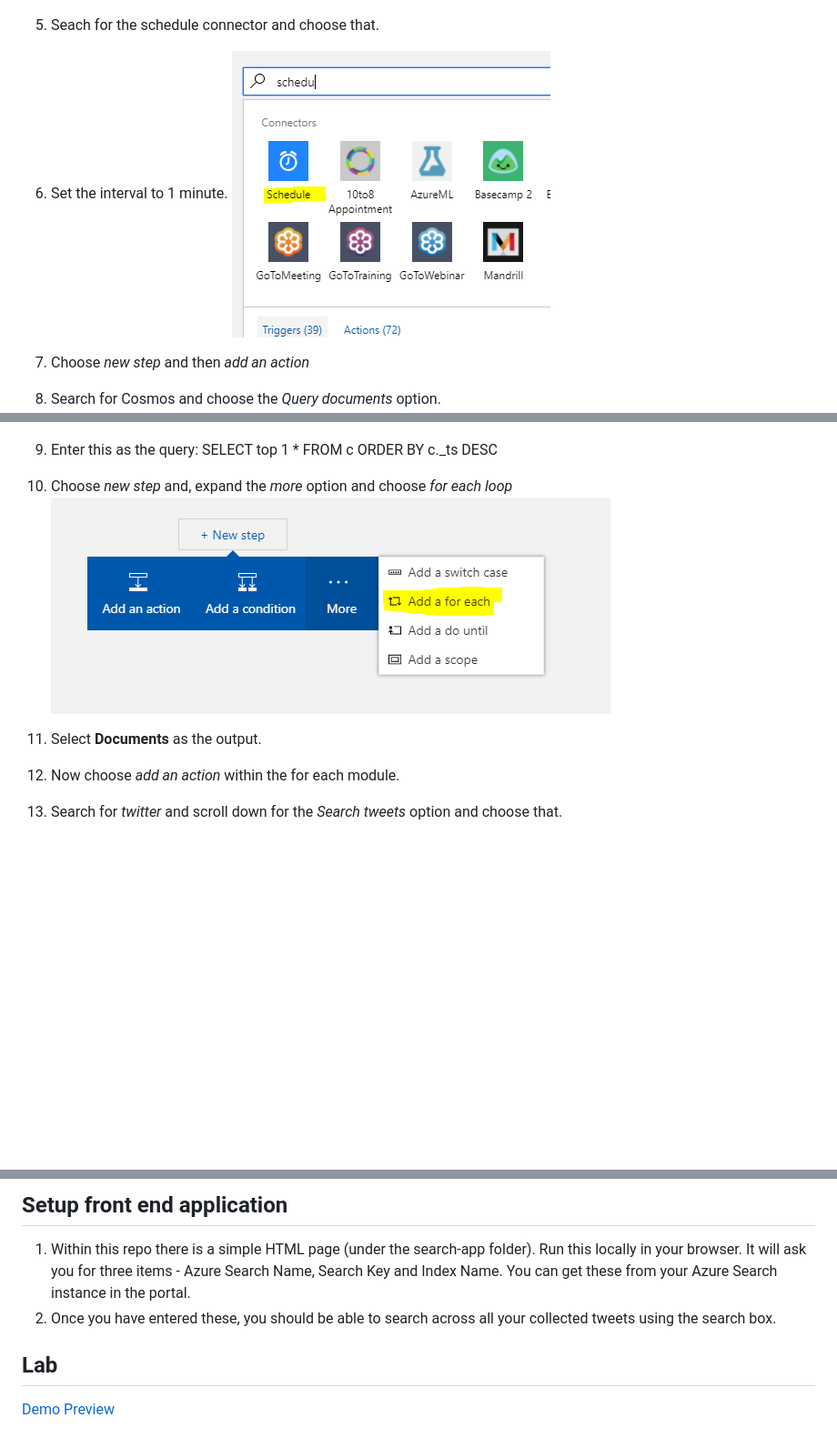
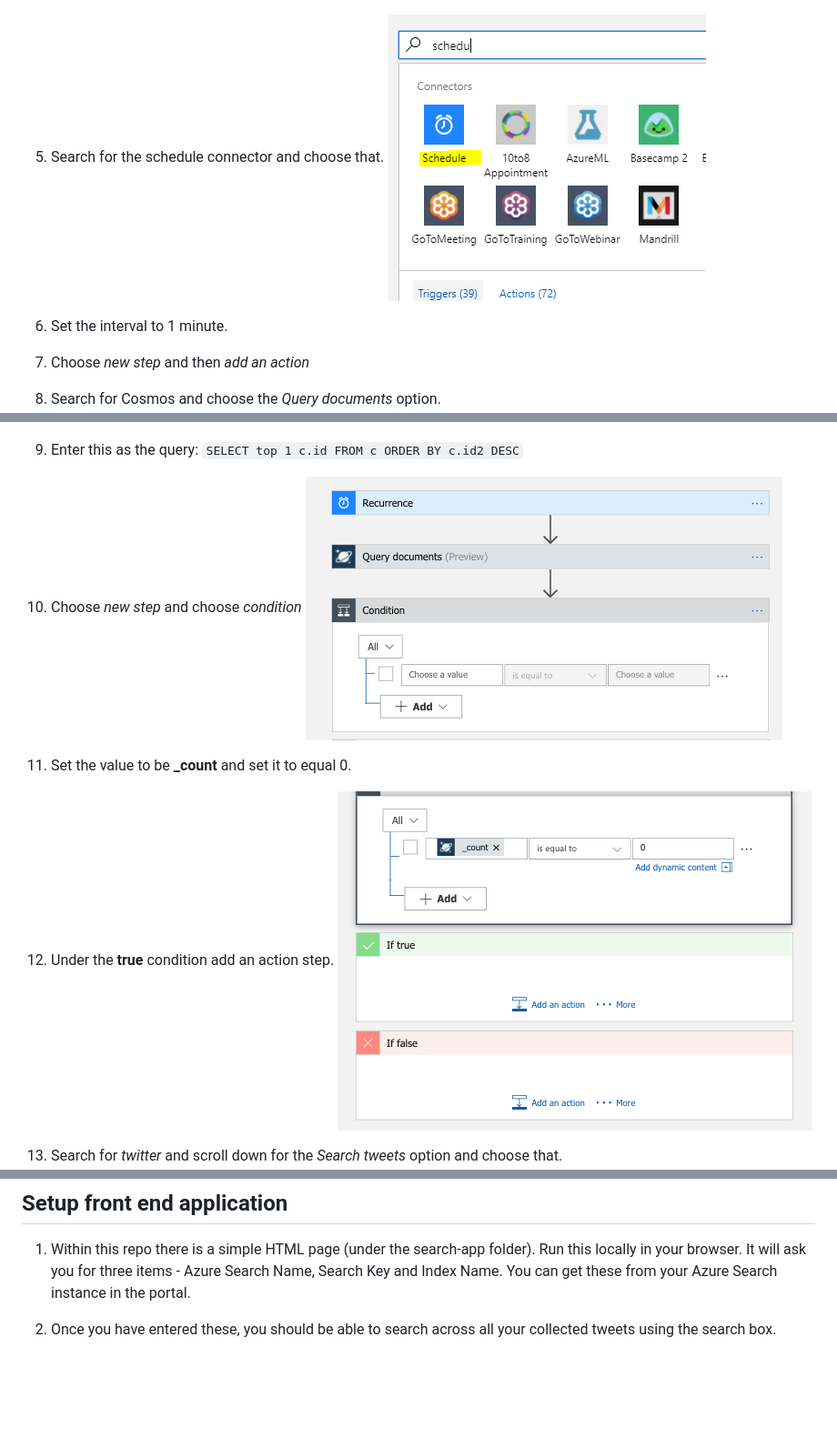
Before and after one commit to johndehavilland/cosmosdblab, a Markdown page: advanced-analytics/README.md, 3 parts joined by grey strips. Shown: that part at 91% size. GitHub-like rendering; pictures changed too: advanced-analytics/images/condition.png (added), advanced-analytics/images/true-select.png (added); blank space fills up the shorter version.

Commit message:
updated advanced analytics doc

```diff
--- a/advanced-analytics/README.md
+++ b/advanced-analytics/README.md
@@ -17,16 +17,25 @@ We are going to be collecting tweets based on a keyword and pushing those to Cos
 4. Within the designer, scroll down and choose the Blank App option
 ![Blank logic app](./images/blank-create.png)
-5. Seach for the schedule connector and choose that.
+
+5. Search for the schedule connector and choose that.
+![Schedule connector](./images/schedule.png)
+
 6. Set the interval to 1 minute.
-![Schedule connector](./images/schedule.png)
+
+
 7. Choose *new step* and then *add an action*
+
 8. Search for Cosmos and choose the *Query documents* option.
 ![Blank logic app](./images/cosmos.png)
-9. Enter this as the query:
-        SELECT top 1 * FROM c ORDER BY c._ts DESC
-10. Choose *new step* and, expand the *more* option and choose *for each loop*
-![for each loop](./images/foreach.png)
-11. Select **Documents** as the output.
-12. Now choose *add an action* within the for each module.
+
+9. Enter this as the query: `SELECT top 1 c.id FROM c ORDER BY c.id2 DESC`
+
+10. Choose *new step* and choose *condition*
+![condition](./images/condition.png)
+
+11. Set the value to be **_count** and set it to equal 0.
+
+12. Under the **true** condition add an action step.
+![Conditional options](./images/true-select.png)
 13. Search for *twitter* and scroll down for the *Search tweets* option and choose that.
 ![Twitter connector](./images/twitter.png)
@@ -52,8 +81,5 @@ We are going to be collecting tweets based on a keyword and pushing those to Cos
 ## Setup front end application
 
 1. Within this repo there is a simple HTML page (under the search-app folder). Run this locally in your browser. It will ask you for three items - Azure Search Name, Search Key and Index Name. You can get these from your Azure Search instance in the portal.
+
 2. Once you have entered these, you should be able to search across all your collected tweets using the search box.
-
-
-## Lab
-[Demo Preview](search-app/search.htm)
```
Also changed, not shown: other parts of advanced-analytics/README.md (+26 -6 lines).
